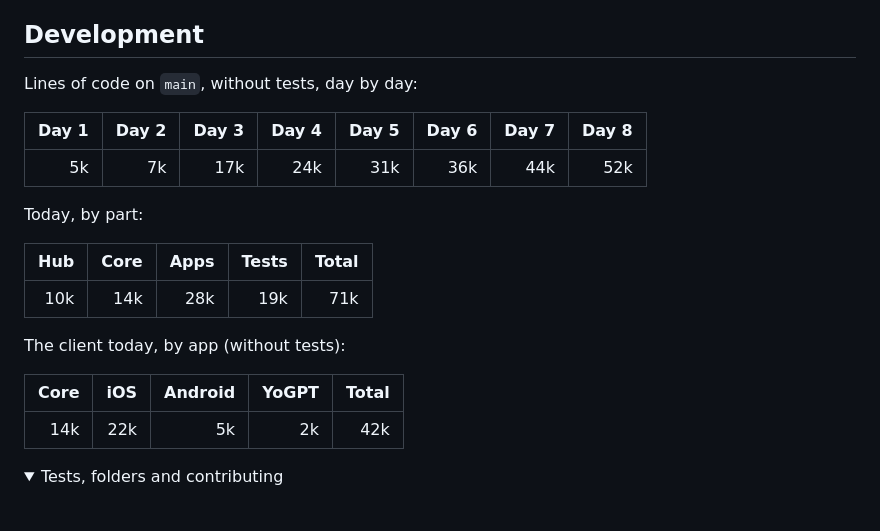
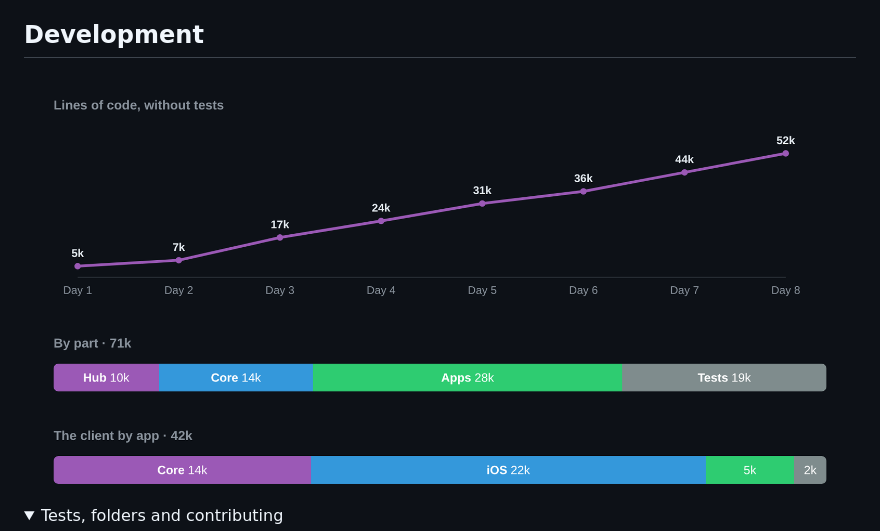
Before and after one commit to YoAgain/yo, a Markdown page: README.md, the part around the change. Rendered like a GitHub page; pictures changed too: dev/loc-chart.png (added); folded sections open; blank space fills up the shorter version.

```diff
--- a/README.md
+++ b/README.md
@@ -133,23 +133,7 @@ See the [yo-load measurements and commands](tests/README.md#load).
 ## Development
 
 <!-- loc -->
-Lines of code on `main`, without tests, day by day:
-
-| Day 1 | Day 2 | Day 3 | Day 4 | Day 5 | Day 6 | Day 7 | Day 8 |
-|---:|---:|---:|---:|---:|---:|---:|---:|
-| 5k | 7k | 17k | 24k | 31k | 36k | 44k | 52k |
-
-Today, by part:
-
-| Hub | Core | Apps | Tests | Total |
-|---:|---:|---:|---:|---:|
-| 10k | 14k | 28k | 19k | 71k |
-
-The client today, by app (without tests):
-
-| Core | iOS | Android | YoGPT | Total |
-|---:|---:|---:|---:|---:|
-| 14k | 22k | 5k | 2k | 42k |
+![Lines of code: per day, by part and by app](dev/loc-chart.png)
 <!-- /loc -->
 
 
```
Also changed, not shown: 2 other files.
